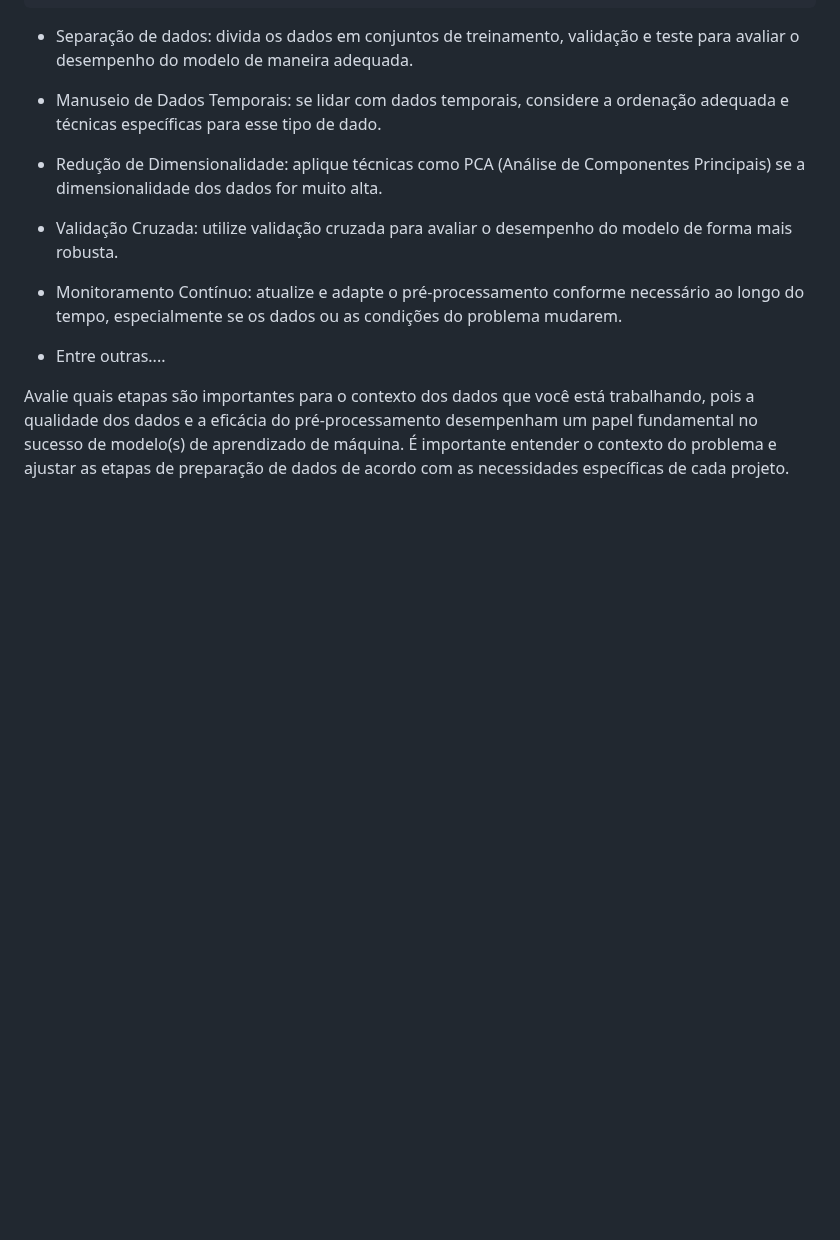
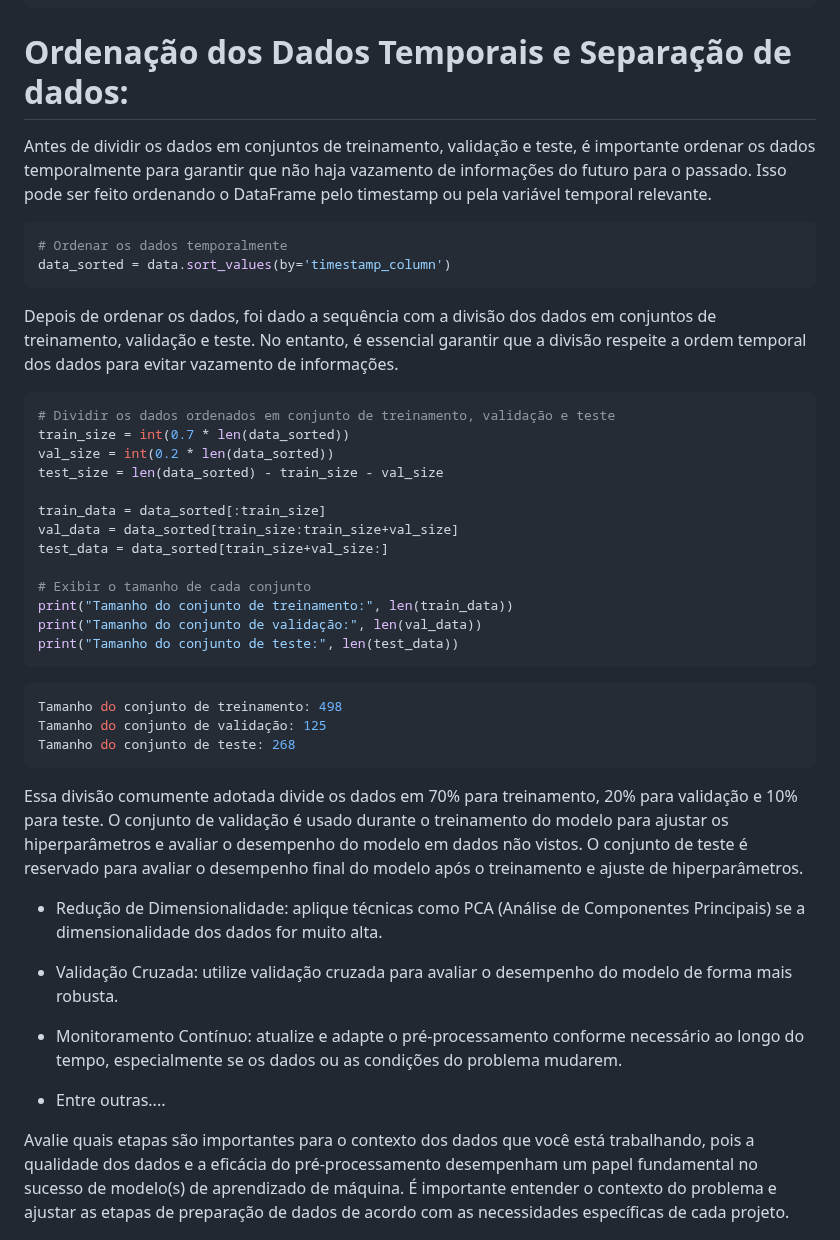
Before and after one commit to ICEI-PUC-Minas-PMV-SI/pmv-si-2024-1-pe7-t1-titanicsurvivalprediction_ex7-g1, a Markdown page: docs/construindo-modelos.md, the part around the change. Drawn GitHub-style; blank space fills up the shorter version.

Commit message:
Update construindo-modelos.md
Ordenação dos Dados Temporais e Separação de dados

````diff
--- a/docs/construindo-modelos.md
+++ b/docs/construindo-modelos.md
@@ -390,9 +390,36 @@ plt.show()
 ```
 
 
-* Separação de dados: divida os dados em conjuntos de treinamento, validação e teste para avaliar o desempenho do modelo de maneira adequada.
+# Ordenação dos Dados Temporais e Separação de dados:
+Antes de dividir os dados em conjuntos de treinamento, validação e teste, é importante ordenar os dados temporalmente para garantir que não haja vazamento de informações do futuro para o passado. Isso pode ser feito ordenando o DataFrame pelo timestamp ou pela variável temporal relevante.
+```Python
+# Ordenar os dados temporalmente
+data_sorted = data.sort_values(by='timestamp_column')
+```
 
-* Manuseio de Dados Temporais: se lidar com dados temporais, considere a ordenação adequada e técnicas específicas para esse tipo de dado.
+Depois de ordenar os dados, foi dado a sequência com a divisão dos dados em conjuntos de treinamento, validação e teste. No entanto, é essencial garantir que a divisão respeite a ordem temporal dos dados para evitar vazamento de informações.
+
+```python
+# Dividir os dados ordenados em conjunto de treinamento, validação e teste
+train_size = int(0.7 * len(data_sorted))
+val_size = int(0.2 * len(data_sorted))
+test_size = len(data_sorted) - train_size - val_size
+
+train_data = data_sorted[:train_size]
+val_data = data_sorted[train_size:train_size+val_size]
+test_data = data_sorted[train_size+val_size:]
+
+# Exibir o tamanho de cada conjunto
+print("Tamanho do conjunto de treinamento:", len(train_data))
+print("Tamanho do conjunto de validação:", len(val_data))
+print("Tamanho do conjunto de teste:", len(test_data))
+```
+```arduino
+Tamanho do conjunto de treinamento: 498
+Tamanho do conjunto de validação: 125
+Tamanho do conjunto de teste: 268
+```
+Essa divisão comumente adotada divide os dados em 70% para treinamento, 20% para validação e 10% para teste. O conjunto de validação é usado durante o treinamento do modelo para ajustar os hiperparâmetros e avaliar o desempenho do modelo em dados não vistos. O conjunto de teste é reservado para avaliar o desempenho final do modelo após o treinamento e ajuste de hiperparâmetros.
 
 * Redução de Dimensionalidade: aplique técnicas como PCA (Análise de Componentes Principais) se a dimensionalidade dos dados for muito alta.
 
````
